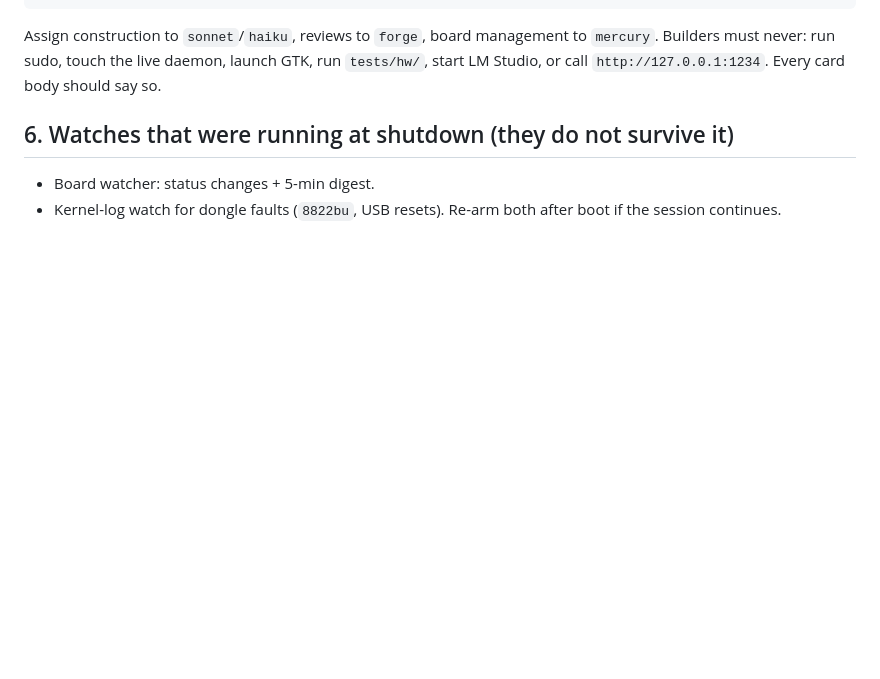
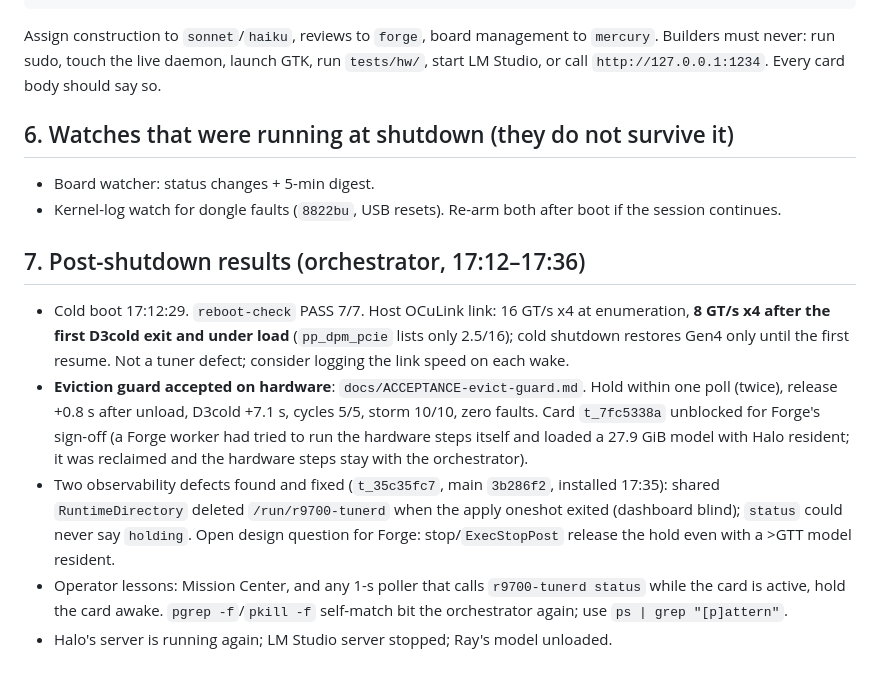
Before and after one commit to grym3s/r9700-tunerd, a Markdown page: handoff/HANDOFF-2026-09-04-PM.md, the part around the change. GitHub-like rendering; blank space fills up the shorter version.

Commit message:
docs: close defects in the guard acceptance record; handoff §7 post-shutdown results
Co-Authored-By: Claude Fable 5.1 <noreply@anthropic.com>

```diff
--- a/handoff/HANDOFF-2026-09-04-PM.md
+++ b/handoff/HANDOFF-2026-09-04-PM.md
@@ -152,3 +152,26 @@ daemon, launch GTK, run `tests/hw/`, start LM Studio, or call
 - Board watcher: status changes + 5-min digest.
 - Kernel-log watch for dongle faults (`8822bu`, USB resets).
 Re-arm both after boot if the session continues.
+
+## 7. Post-shutdown results (orchestrator, 17:12–17:36)
+
+- Cold boot 17:12:29. `reboot-check` PASS 7/7. Host OCuLink link: 16 GT/s x4
+  at enumeration, **8 GT/s x4 after the first D3cold exit and under load**
+  (`pp_dpm_pcie` lists only 2.5/16); cold shutdown restores Gen4 only until
+  the first resume. Not a tuner defect; consider logging the link speed on
+  each wake.
+- **Eviction guard accepted on hardware**: `docs/ACCEPTANCE-evict-guard.md`.
+  Hold within one poll (twice), release +0.8 s after unload, D3cold +7.1 s,
+  cycles 5/5, storm 10/10, zero faults. Card `t_7fc5338a` unblocked for
+  Forge's sign-off (a Forge worker had tried to run the hardware steps itself
+  and loaded a 27.9 GiB model with Halo resident; it was reclaimed and the
+  hardware steps stay with the orchestrator).
+- Two observability defects found and fixed (`t_35c35fc7`, main `3b286f2`,
+  installed 17:35): shared `RuntimeDirectory` deleted `/run/r9700-tunerd`
+  when the apply oneshot exited (dashboard blind); `status` could never say
+  `holding`. Open design question for Forge: stop/`ExecStopPost` release the
+  hold even with a >GTT model resident.
+- Operator lessons: Mission Center, and any 1-s poller that calls
+  `r9700-tunerd status` while the card is active, hold the card awake.
+  `pgrep -f`/`pkill -f` self-match bit the orchestrator again; use `ps | grep "[p]attern"`.
+- Halo's server is running again; LM Studio server stopped; Ray's model unloaded.
```
Also changed, not shown: docs/ACCEPTANCE-evict-guard.md (+6 -0 lines).
